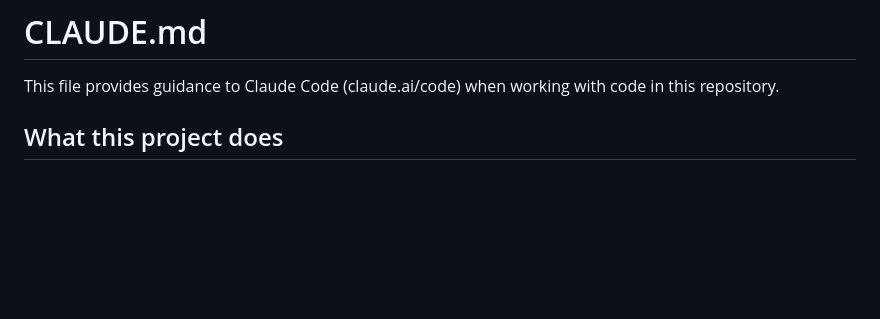
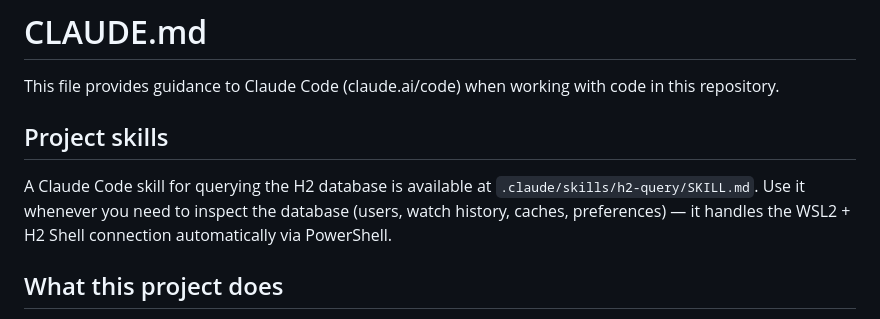
Before and after one commit to jagrunchec/youtube-dual-sub, a Markdown page: CLAUDE.md, the part around the change. Rendered like a GitHub page; blank space fills up the shorter version.

Commit message:
Add h2-query Claude skill and document it in CLAUDE.md
The skill queries the DualSub H2 database directly from PowerShell via
WSL2 (H2 Shell CLI + AUTO_SERVER=TRUE), without needing a browser or
the H2 console. Covers users, watch history, transcript/translation
caches, and preferences.

Co-Authored-By: Claude Sonnet 4.6 <noreply@anthropic.com>

```diff
--- a/CLAUDE.md
+++ b/CLAUDE.md
@@ -1,6 +1,10 @@
 # CLAUDE.md
 
 This file provides guidance to Claude Code (claude.ai/code) when working with code in this repository.
+
+## Project skills
+
+A Claude Code skill for querying the H2 database is available at `.claude/skills/h2-query/SKILL.md`. Use it whenever you need to inspect the database (users, watch history, caches, preferences) — it handles the WSL2 + H2 Shell connection automatically via PowerShell.
 
 ## What this project does
 
```
Also changed, not shown: 1 other file.
